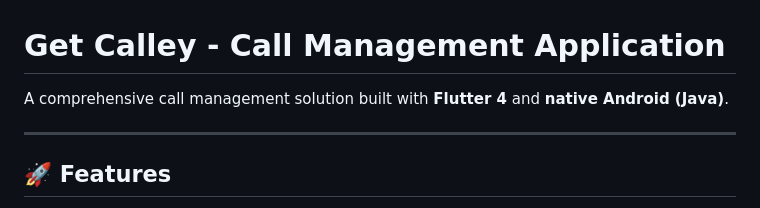
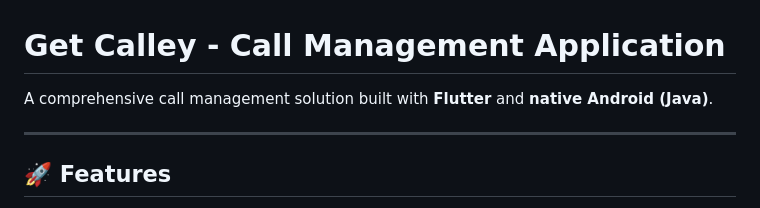
Before and after one commit to priyanshi-devOps11/Flutter-machine-test, a Markdown page: README.md, the part around the change. Rendered like a GitHub page.

```diff
--- a/README.md
+++ b/README.md
@@ -1,6 +1,6 @@
 # Get Calley - Call Management Application
 
-A comprehensive call management solution built with **Flutter 4** and **native Android (Java)**.
+A comprehensive call management solution built with **Flutter** and **native Android (Java)**.
 
 ---
 
```
